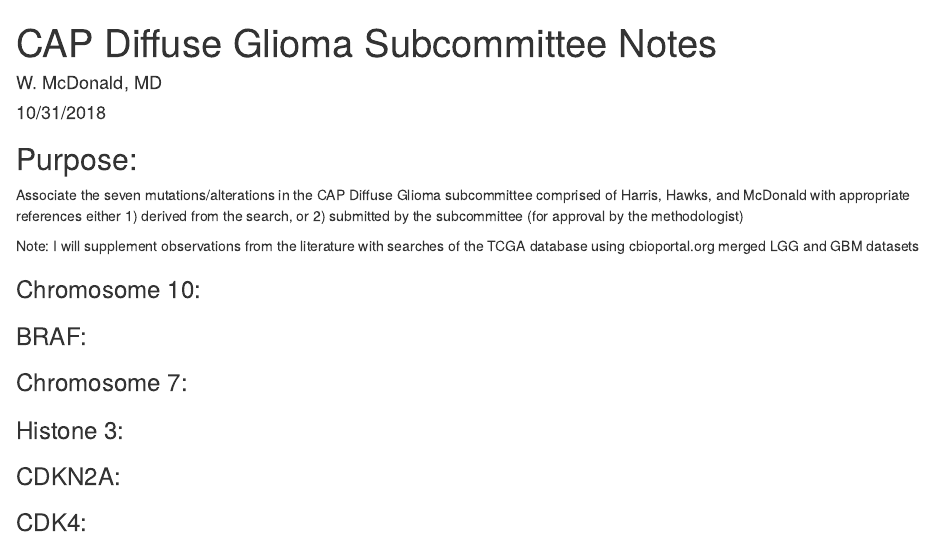
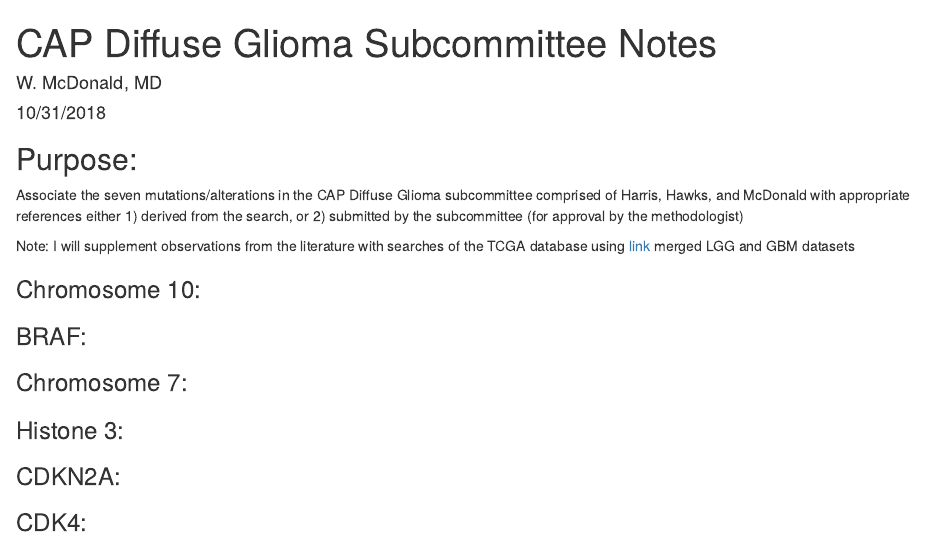
Before and after one commit to wliammd/DiffuseGliomaAncillaryTestingTalkMaterials, an R Markdown document (CAPDiffuseGliomaSubcommitteeNotes.Rmd): the page in a window 1100 px wide, from its top. Rendered offline with R 4.5, knitr and Pandoc, with nearby package versions; a font, style sheet, LaTeX package, included part or bibliography that could not be used is replaced or left out.

````diff
--- a/CAPDiffuseGliomaSubcommitteeNotes.Rmd
+++ b/CAPDiffuseGliomaSubcommitteeNotes.Rmd
@@ -2,7 +2,13 @@
 title: "CAP Diffuse Glioma Subcommittee Notes"
 author: "W. McDonald, MD"
 date: "10/31/2018"
-output: html_document
+output:
+  html_document:
+    df_print: paged
+  pdf_document: default
+  word_document: default
+csl: vancouver.csl
+bibliography: bibliography.bib
 ---
 
 ```{r setup, include=FALSE}
@@ -13,9 +19,11 @@
 
 Associate the seven mutations/alterations in the CAP Diffuse Glioma subcommittee comprised of Harris, Hawks, and McDonald with appropriate references either 1) derived from the search, or 2) submitted by the subcommittee (for approval by the methodologist)
 
-Note: I will supplement observations from the literature with searches of the TCGA database using cbioportal.org merged LGG and GBM datasets
+Note: I will supplement observations from the literature with searches of the TCGA database using [link](cbioportal.org) merged LGG and GBM datasets
 
 ### Chromosome 10:
+
+
 
 ### BRAF:
 
````
